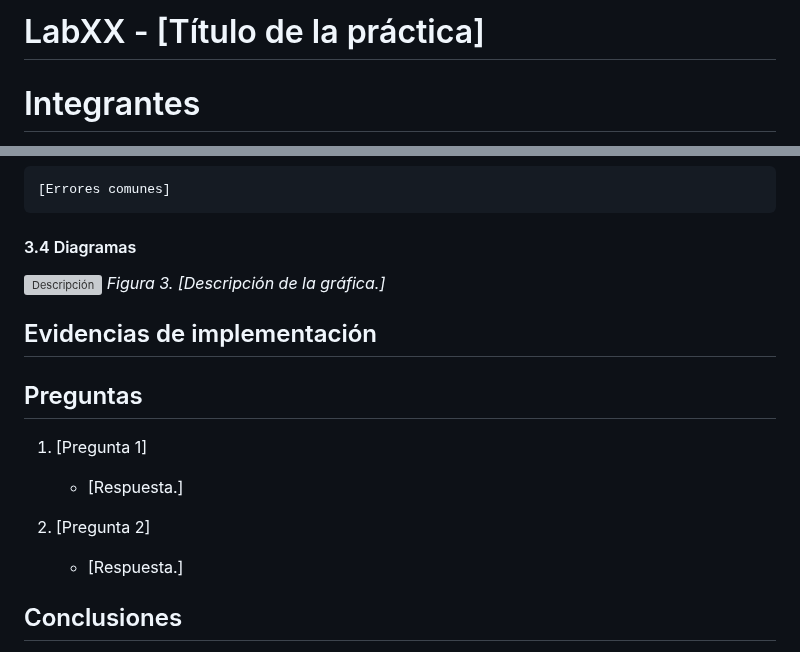
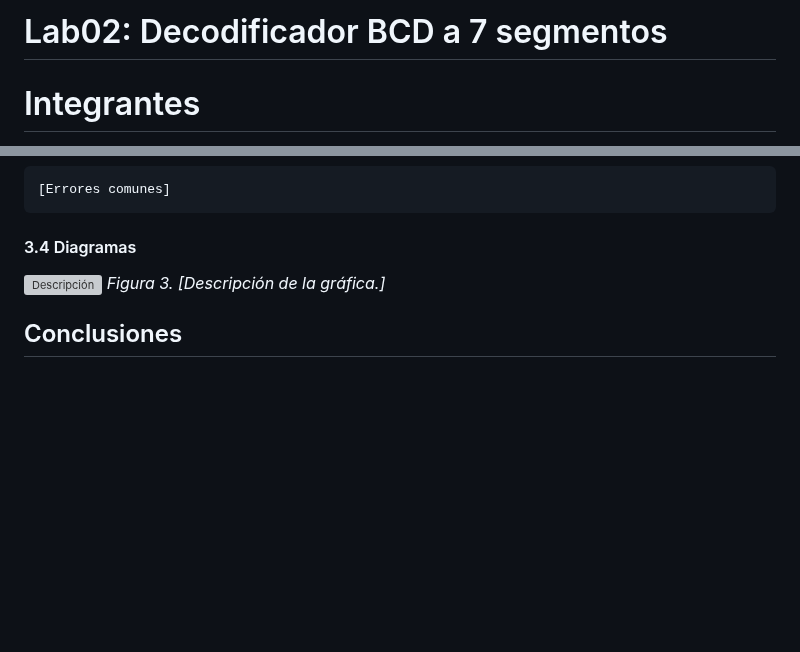
Before and after one commit to digitalECCI/arquitecturaDeProcesadoresG1E2, a Markdown page: LAB02/README.md, 2 parts joined by grey strips. Rendered like a GitHub page; blank space fills up the shorter version; grey boxes are pictures that could not be loaded.

```diff
--- a/LAB02/README.md
+++ b/LAB02/README.md
@@ -1,4 +1,4 @@
-# LabXX - [Título de la práctica]
+# Lab02: Decodificador BCD a 7 segmentos
 
 # Integrantes
 * [Paula Andrea Cortéz](https://github.com/Cortes271)
@@ -208,16 +208,6 @@
 ![Descripción](ruta/grafica1.png)
 *Figura 3. [Descripción de la gráfica.]*
 
-## Evidencias de implementación
-
-## Preguntas
-
-1. [Pregunta 1]
-   - [Respuesta.]
-
-2. [Pregunta 2]
-   - [Respuesta.]
-
 ## Conclusiones
 
 - [Conclusión 1.]
```
Also changed, not shown: other parts of LAB02/README.md (+6 -6 lines), LAB02/Img/Implementación01.jpeg (added), LAB02/Img/Implementación02.jpeg (added).
